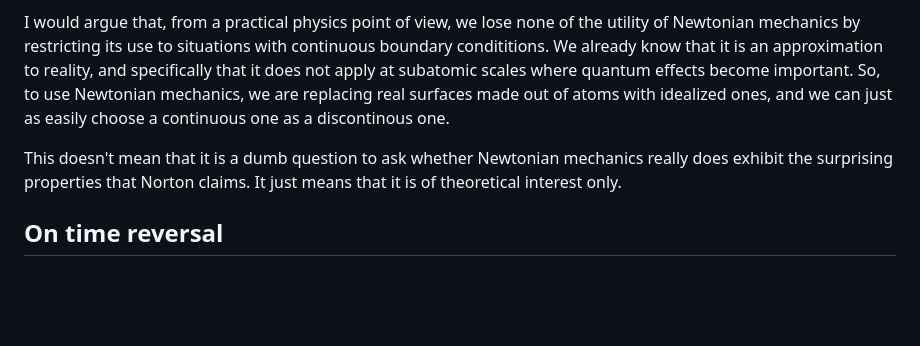
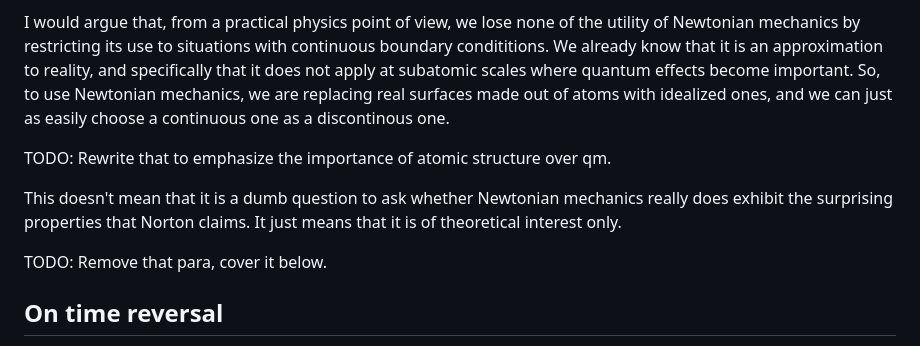
Before and after one commit to PeteGillin/pete-docs, a Markdown page: notes/norton.md, the part around the change. Drawn GitHub-style; blank space fills up the shorter version.

Commit message:
Update norton.md: more todos

```diff
--- a/notes/norton.md
+++ b/notes/norton.md
@@ -16,7 +16,11 @@ I also believe that this restores causality. This follows because, if one soluti
 
 I would argue that, from a practical physics point of view, we lose none of the utility of Newtonian mechanics by restricting its use to situations with continuous boundary condititions. We already know that it is an approximation to reality, and specifically that it does not apply at subatomic scales where quantum effects become important. So, to use Newtonian mechanics, we are replacing real surfaces made out of atoms with idealized ones, and we can just as easily choose a continuous one as a discontinous one.
 
+TODO: Rewrite that to emphasize the importance of atomic structure over qm.
+
 This doesn't mean that it is a dumb question to ask whether Newtonian mechanics really does exhibit the surprising properties that Norton claims. It just means that it is of theoretical interest only.
+
+TODO: Remove that para, cover it below.
 
 ## On time reversal
 
```
